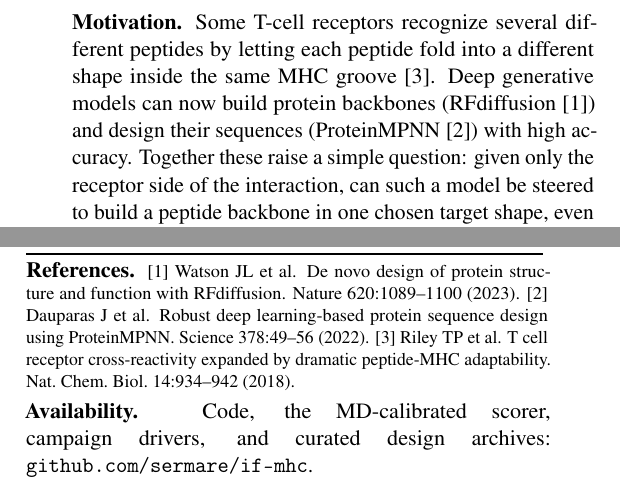
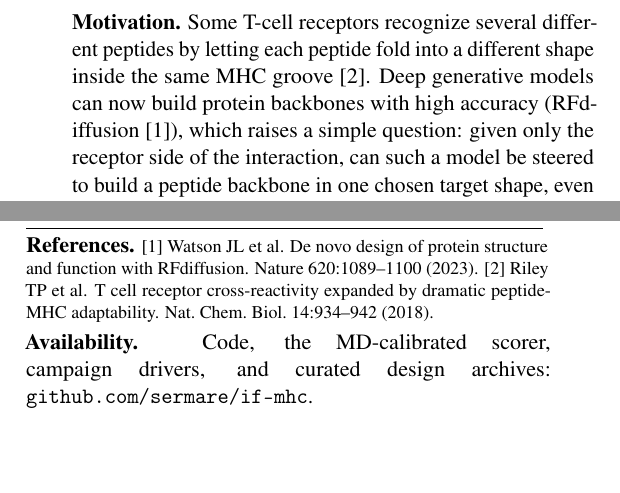
Before and after one commit to sermare/if-mhc, a LaTeX document (paper/iscb_onepager.tex): two parts of the columns of the page, joined at a grey line, cut so that both start at the same text, the shorter picture padded with empty space. Compiled offline with pdfLaTeX.

Commit message:
ISCB one-pager: remove ProteinMPNN citation (not used); renumber Riley to [2]

```diff
--- a/paper/iscb_onepager.tex
+++ b/paper/iscb_onepager.tex
@@ -31,11 +31,11 @@
 
 \noindent\textbf{Motivation.}
 Some T-cell receptors recognize several different peptides by letting each peptide fold into a different
-shape inside the same MHC groove [3]. Deep generative models can now build protein backbones (RFdiffusion
-[1]) and design their sequences (ProteinMPNN [2]) with high accuracy. Together these raise a simple
-question: given only the receptor side of the interaction, can such a model be steered to build a peptide
-backbone in one chosen target shape, even a shape that is not the one closest to its input? We test this in
-a well-studied two-peptide system [3]: the DMF5 receptor on HLA-A*02:01 binds two 10-residue peptides, GIG
+shape inside the same MHC groove [2]. Deep generative models can now build protein backbones with high
+accuracy (RFdiffusion [1]), which raises a simple question: given only the receptor side of the
+interaction, can such a model be steered to build a peptide backbone in one chosen target shape, even a
+shape that is not the one closest to its input? We test this in a well-studied two-peptide system [2]: the
+DMF5 receptor on HLA-A*02:01 binds two 10-residue peptides, GIG
 (crystal 6AM5) and DRG (6AMU), whose backbones differ by 2.87\,\AA. That difference is almost entirely at
 the tail end (the first four positions are nearly identical, within 1.14\,\AA, while position 6 moves
 5.62\,\AA), and which shape, or register, a peptide takes is set by which residue drops into the MHC
@@ -94,9 +94,7 @@ crossover (N-term given)      & 338     & 0.54 & 16 & 20 \\
 {\footnotesize
 [1] Watson JL et al. De novo design of protein structure and function with RFdiffusion. Nature
 620:1089--1100 (2023).
-[2] Dauparas J et al. Robust deep learning-based protein sequence design using ProteinMPNN. Science
-378:49--56 (2022).
-[3] Riley TP et al. T cell receptor cross-reactivity expanded by dramatic peptide-MHC adaptability.
+[2] Riley TP et al. T cell receptor cross-reactivity expanded by dramatic peptide-MHC adaptability.
 Nat.\ Chem.\ Biol.\ 14:934--942 (2018).
 \par}
 
```
Also changed, not shown: paper/iscb_onepager.pdf.
